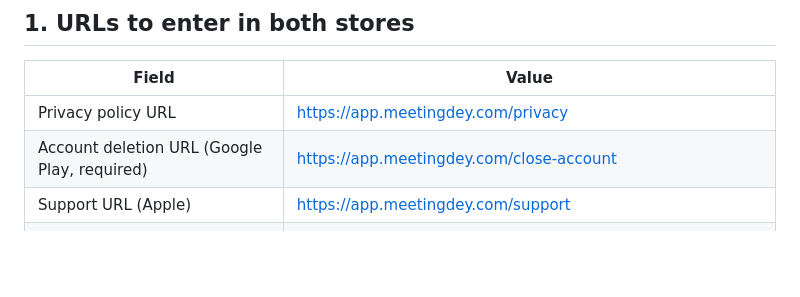
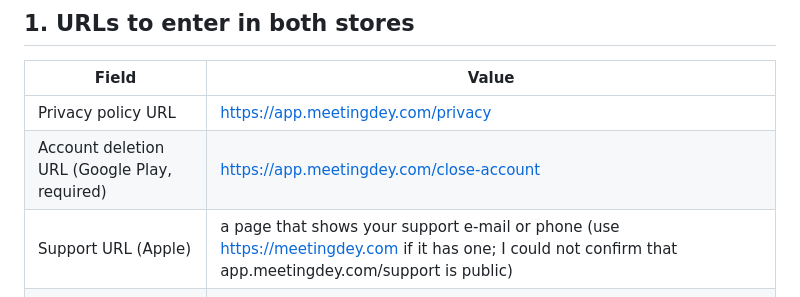
Before and after one commit to abangtarh/meetingdey-mobile, a Markdown page: docs/store/STORE-PACK.md, the part around the change. GitHub-like rendering; blank space fills up the shorter version.

Commit message:
Store pack: do not assume /support is public
Co-Authored-By: Claude Sonnet 5.5 <noreply@anthropic.com>
Claude-Session: https://claude.ai/code/session_01G5xEPDVUcwas23KSWXKny7

```diff
--- a/docs/store/STORE-PACK.md
+++ b/docs/store/STORE-PACK.md
@@ -8,7 +8,7 @@ Copy-paste material for Google Play Console and App Store Connect. No passwords
 |---|---|
 | Privacy policy URL | https://app.meetingdey.com/privacy |
 | Account deletion URL (Google Play, required) | https://app.meetingdey.com/close-account |
-| Support URL (Apple) | https://app.meetingdey.com/support |
+| Support URL (Apple) | a page that shows your support e-mail or phone (use https://meetingdey.com if it has one; I could not confirm that app.meetingdey.com/support is public) |
 | Marketing URL (optional) | https://meetingdey.com |
 | Support e-mail | set in the console, Policies tab (Contact e-mail) and use the same address here |
 
```
